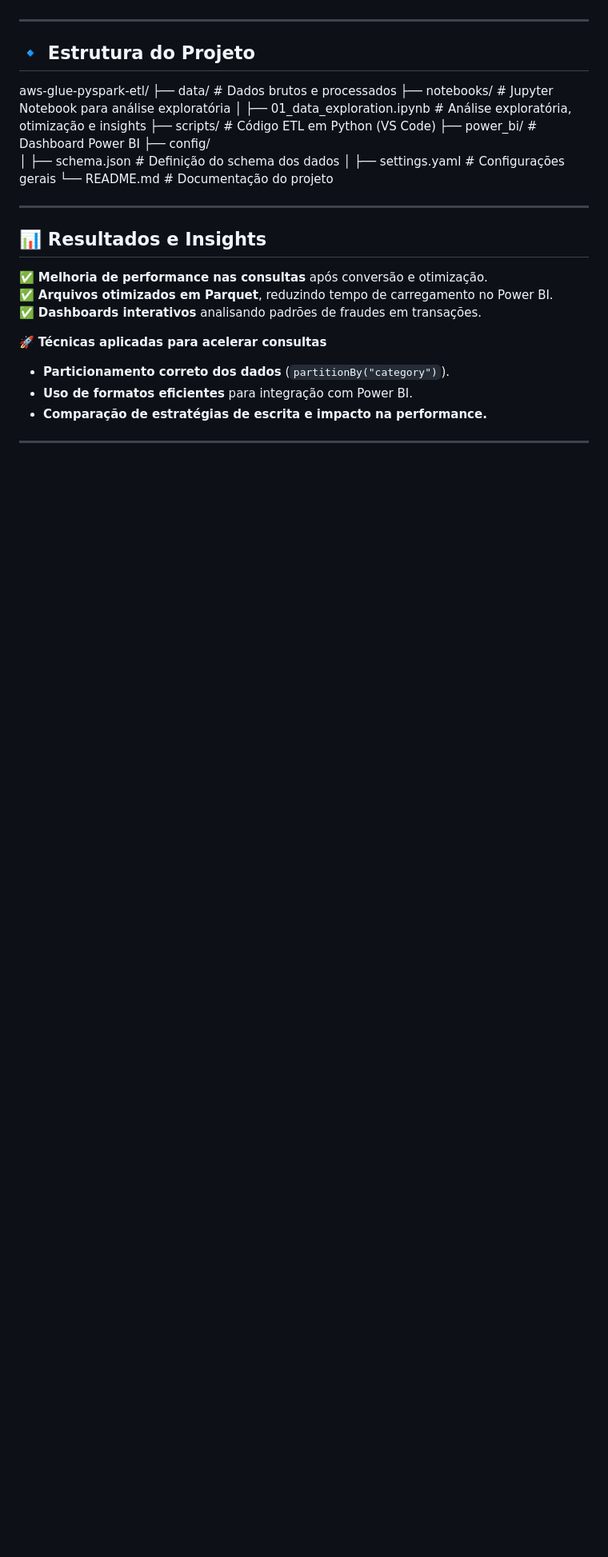
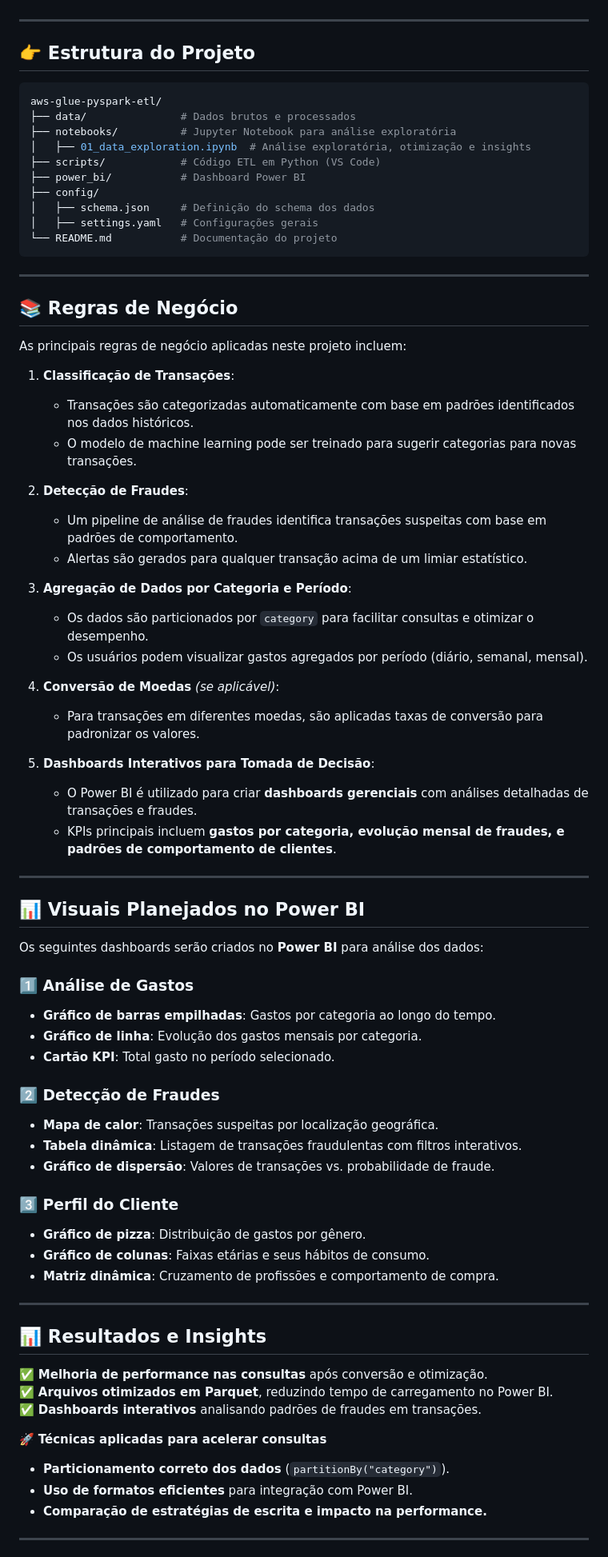
Before and after one commit to vivinfor/aws-glue-pyspark-etl, a Markdown page: README.md, the part around the change. Shown: that part at 80% size. Drawn GitHub-style; blank space fills up the shorter version.

````diff
--- a/README.md
+++ b/README.md
@@ -79,18 +79,65 @@ Os dados vêm de um dataset público do Kaggle, gerado pelo **Sparkov Data Gener
 
 ---
 
-## 🔹 **Estrutura do Projeto**
+## 👉 Estrutura do Projeto
 
+```bash
 aws-glue-pyspark-etl/
-├── data/                          # Dados brutos e processados
-├── notebooks/                      # Jupyter Notebook para análise exploratória
-│   ├── 01_data_exploration.ipynb   # Análise exploratória, otimização e insights
-├── scripts/                        # Código ETL em Python (VS Code)
-├── power_bi/                        # Dashboard Power BI
+├── data/               # Dados brutos e processados
+├── notebooks/          # Jupyter Notebook para análise exploratória
+│   ├── 01_data_exploration.ipynb  # Análise exploratória, otimização e insights
+├── scripts/            # Código ETL em Python (VS Code)
+├── power_bi/           # Dashboard Power BI
 ├── config/
-│   ├── schema.json                 # Definição do schema dos dados
-│   ├── settings.yaml                # Configurações gerais
-└── README.md                        # Documentação do projeto
+│   ├── schema.json     # Definição do schema dos dados
+│   ├── settings.yaml   # Configurações gerais
+└── README.md           # Documentação do projeto
+```
+---
+
+## 📚 Regras de Negócio
+
+As principais regras de negócio aplicadas neste projeto incluem:
+
+1. **Classificação de Transações**:
+   - Transações são categorizadas automaticamente com base em padrões identificados nos dados históricos.
+   - O modelo de machine learning pode ser treinado para sugerir categorias para novas transações.
+
+2. **Detecção de Fraudes**:
+   - Um pipeline de análise de fraudes identifica transações suspeitas com base em padrões de comportamento.
+   - Alertas são gerados para qualquer transação acima de um limiar estatístico.
+
+3. **Agregação de Dados por Categoria e Período**:
+   - Os dados são particionados por `category` para facilitar consultas e otimizar o desempenho.
+   - Os usuários podem visualizar gastos agregados por período (diário, semanal, mensal).
+
+4. **Conversão de Moedas** *(se aplicável)*:
+   - Para transações em diferentes moedas, são aplicadas taxas de conversão para padronizar os valores.
+
+5. **Dashboards Interativos para Tomada de Decisão**:
+   - O Power BI é utilizado para criar **dashboards gerenciais** com análises detalhadas de transações e fraudes.
+   - KPIs principais incluem **gastos por categoria, evolução mensal de fraudes, e padrões de comportamento de clientes**.
+
+---
+
+## 📊 Visuais Planejados no Power BI
+
+Os seguintes dashboards serão criados no **Power BI** para análise dos dados:
+
+### **1️⃣ Análise de Gastos**
+- **Gráfico de barras empilhadas**: Gastos por categoria ao longo do tempo.
+- **Gráfico de linha**: Evolução dos gastos mensais por categoria.
+- **Cartão KPI**: Total gasto no período selecionado.
+
+### **2️⃣ Detecção de Fraudes**
+- **Mapa de calor**: Transações suspeitas por localização geográfica.
+- **Tabela dinâmica**: Listagem de transações fraudulentas com filtros interativos.
+- **Gráfico de dispersão**: Valores de transações vs. probabilidade de fraude.
+
+### **3️⃣ Perfil do Cliente**
+- **Gráfico de pizza**: Distribuição de gastos por gênero.
+- **Gráfico de colunas**: Faixas etárias e seus hábitos de consumo.
+- **Matriz dinâmica**: Cruzamento de profissões e comportamento de compra.
 
 ---
 
````
